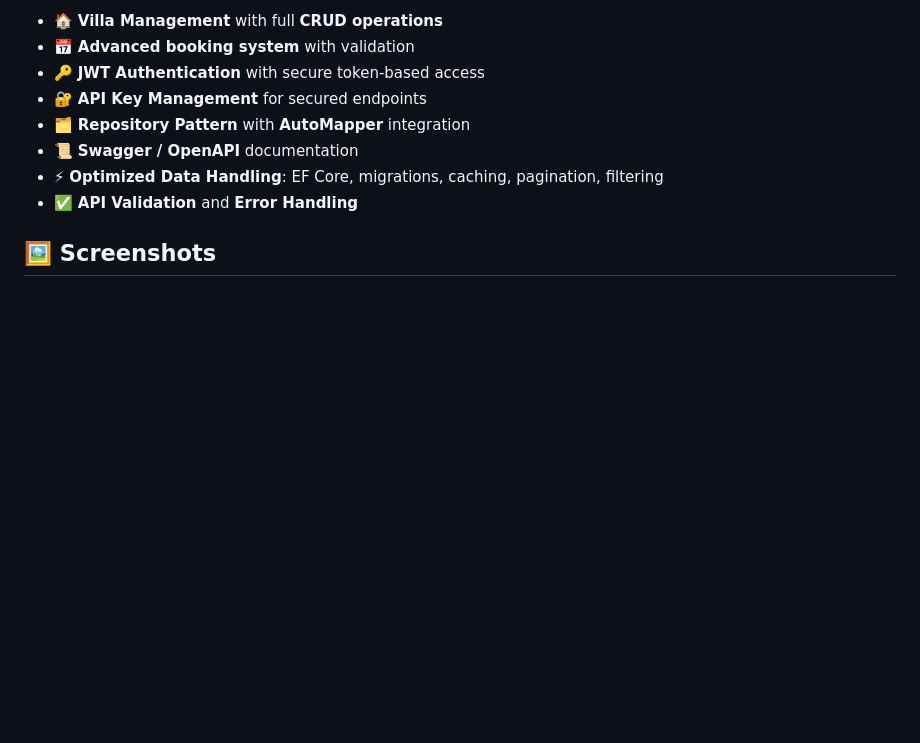
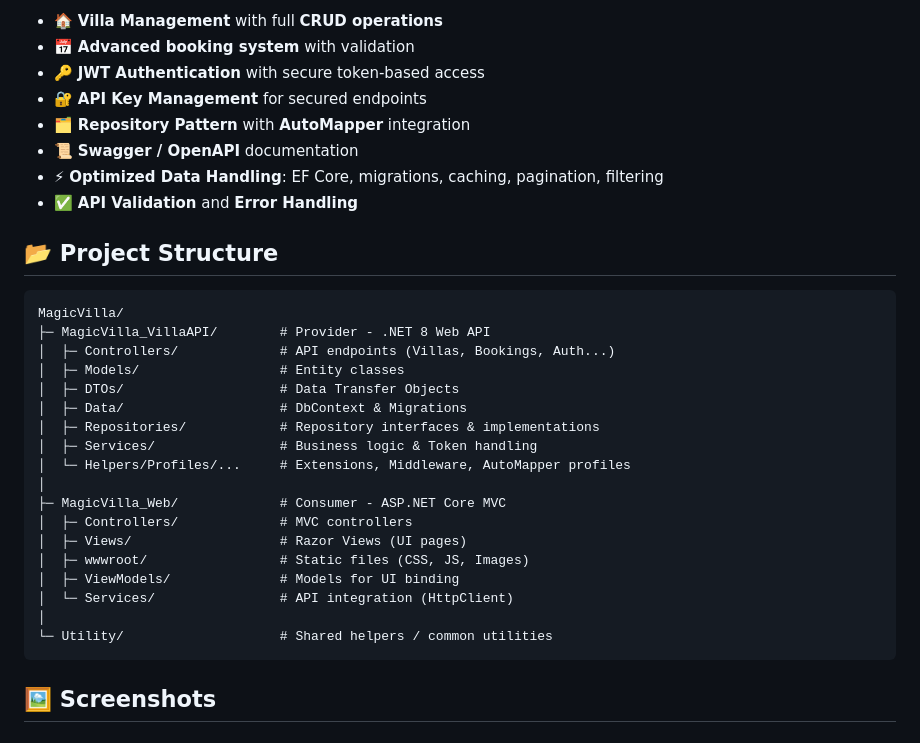
Before and after one commit to mustafas3aad/MagicVilla, a Markdown page: README.md, the part around the change. Drawn GitHub-style; blank space fills up the shorter version.

````diff
--- a/README.md
+++ b/README.md
@@ -48,6 +48,30 @@
 - ⚡ **Optimized Data Handling**: EF Core, migrations, caching, pagination, filtering
 - ✅ **API Validation** and **Error Handling**
 
+## 📂 Project Structure
+
+```
+MagicVilla/
+├─ MagicVilla_VillaAPI/        # Provider - .NET 8 Web API
+│  ├─ Controllers/             # API endpoints (Villas, Bookings, Auth...)
+│  ├─ Models/                  # Entity classes
+│  ├─ DTOs/                    # Data Transfer Objects
+│  ├─ Data/                    # DbContext & Migrations
+│  ├─ Repositories/            # Repository interfaces & implementations
+│  ├─ Services/                # Business logic & Token handling
+│  └─ Helpers/Profiles/...     # Extensions, Middleware, AutoMapper profiles
+│
+├─ MagicVilla_Web/             # Consumer - ASP.NET Core MVC
+│  ├─ Controllers/             # MVC controllers
+│  ├─ Views/                   # Razor Views (UI pages)
+│  ├─ wwwroot/                 # Static files (CSS, JS, Images)
+│  ├─ ViewModels/              # Models for UI binding
+│  └─ Services/                # API integration (HttpClient)
+│
+└─ Utility/                    # Shared helpers / common utilities
+```
+
+
 
 
 
````
